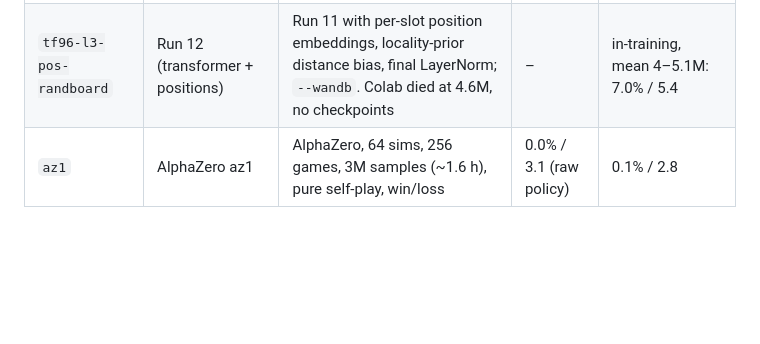
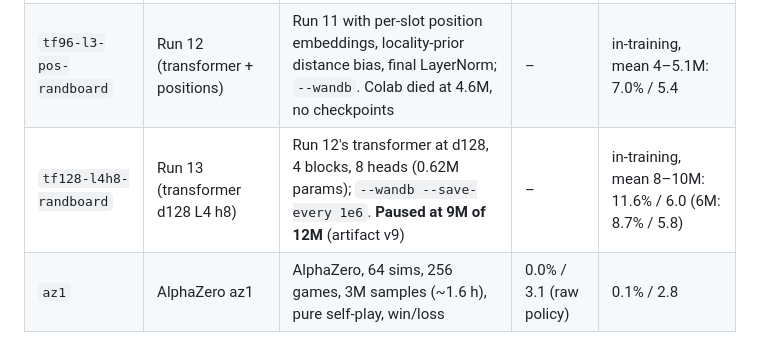
Before and after one commit to restachoc/catan, a Markdown page: claude/EXPERIMENTS.md, the part around the change. Rendered like a GitHub page; blank space fills up the shorter version.

```diff
--- a/claude/EXPERIMENTS.md
+++ b/claude/EXPERIMENTS.md
@@ -26,6 +26,7 @@ kept no snapshots), `plots/generalization.png` (fixed vs random boards),
 | `gnn128-trade-randboard` | Run 10 (trading) | Run 9 + player-to-player trading (N_ACTIONS 321) and the pair evaluation; `--wandb` | – | best.pt, 2000 games: 4.2% / 5.0 (pair: 16.6% / 5.7, chance 50%) |
 | `tf96-l3-randboard` | Run 11 (transformer) | Run 9 with `--arch transformer --hidden 96 --layers 3` (0.28M params), cost-matched to the GNN; `--wandb` | 2.3% / 5.0 | 1.9% / 4.9 |
 | `tf96-l3-pos-randboard` | Run 12 (transformer + positions) | Run 11 with per-slot position embeddings, locality-prior distance bias, final LayerNorm; `--wandb`. Colab died at 4.6M, no checkpoints | – | in-training, mean 4–5.1M: 7.0% / 5.4 |
+| `tf128-l4h8-randboard` | Run 13 (transformer d128 L4 h8) | Run 12's transformer at d128, 4 blocks, 8 heads (0.62M params); `--wandb --save-every 1e6`. **Paused at 9M of 12M** (artifact v9) | – | in-training, mean 8–10M: 11.6% / 6.0 (6M: 8.7% / 5.8) |
 | `az1` | AlphaZero az1 | AlphaZero, 64 sims, 256 games, 3M samples (~1.6 h), pure self-play, win/loss | 0.0% / 3.1 (raw policy) | 0.1% / 2.8 |
 
 az1 with search (in-training eval, 200 games): 0–1.5% win rate, VP 3.0–3.6, no upward trend.
```
Also changed, not shown: CLAUDE.md (+3 -2 lines), claude/ONGOING.md (+21 -25 lines).
